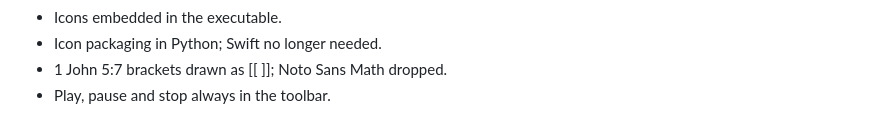
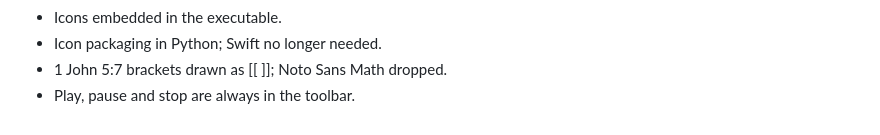
Before and after one commit to jsjoberg/perikop, a Markdown page: CHANGELOG.md, the part around the change. Drawn GitHub-style.

Commit message:
Make a changelog entry unambiguous
Co-Authored-By: Claude Opus 5.5 <noreply@anthropic.com>

```diff
--- a/CHANGELOG.md
+++ b/CHANGELOG.md
@@ -125,7 +125,7 @@ The first release.
 - Icons embedded in the executable.
 - Icon packaging in Python; Swift no longer needed.
 - 1 John 5:7 brackets drawn as [[ ]]; Noto Sans Math dropped.
-- Play, pause and stop always in the toolbar.
+- Play, pause and stop are always in the toolbar.
 
 [Unreleased]: https://github.com/jsjoberg/perikop/compare/v0.2.0...HEAD
 [0.2.0]: https://github.com/jsjoberg/perikop/releases/tag/v0.2.0
```
